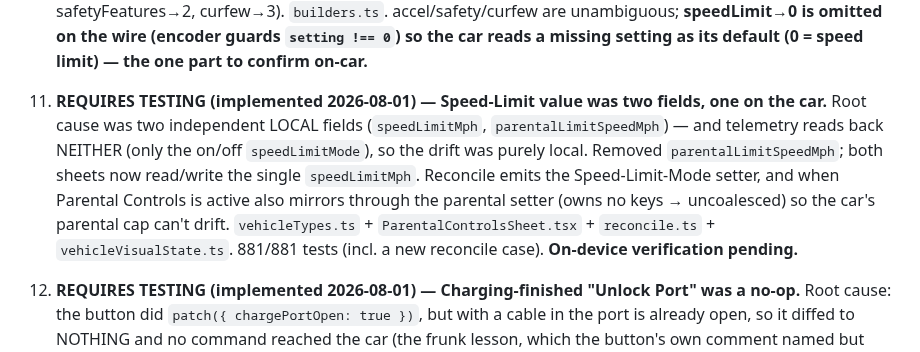
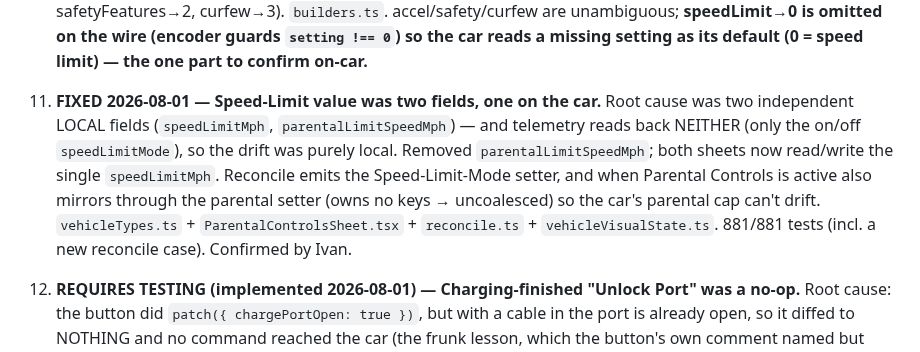
Before and after one commit to ivan-prodanov/airgapp-mobile, a Markdown page: docs/ROADMAP.md, the part around the change. Drawn GitHub-style.

Commit message:
docs(roadmap): bug 11 FIXED (confirmed by Ivan)
Speed-Limit value unification confirmed on-device.

Co-Authored-By: Claude Opus 5 <noreply@anthropic.com>

```diff
--- a/docs/ROADMAP.md
+++ b/docs/ROADMAP.md
@@ -159,14 +159,14 @@ Not yet root-caused unless noted; the file named is where the work starts, not a
     unambiguous; **speedLimit→0 is omitted on the wire (encoder guards `setting !== 0`) so the car
     reads a missing setting as its default (0 = speed limit) — the one part to confirm on-car.**
 
-11. **REQUIRES TESTING (implemented 2026-08-01) — Speed-Limit value was two fields, one on the car.**
+11. **FIXED 2026-08-01 — Speed-Limit value was two fields, one on the car.**
     Root cause was two independent LOCAL fields (`speedLimitMph`, `parentalLimitSpeedMph`) — and
     telemetry reads back NEITHER (only the on/off `speedLimitMode`), so the drift was purely local.
     Removed `parentalLimitSpeedMph`; both sheets now read/write the single `speedLimitMph`. Reconcile
     emits the Speed-Limit-Mode setter, and when Parental Controls is active also mirrors through the
     parental setter (owns no keys → uncoalesced) so the car's parental cap can't drift.
     `vehicleTypes.ts` + `ParentalControlsSheet.tsx` + `reconcile.ts` + `vehicleVisualState.ts`.
-    881/881 tests (incl. a new reconcile case). **On-device verification pending.**
+    881/881 tests (incl. a new reconcile case). Confirmed by Ivan.
 
 12. **REQUIRES TESTING (implemented 2026-08-01) — Charging-finished "Unlock Port" was a no-op.**
     Root cause: the button did `patch({ chargePortOpen: true })`, but with a cable in the port is
```
